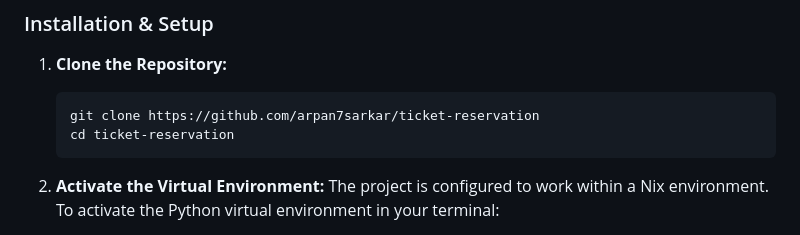
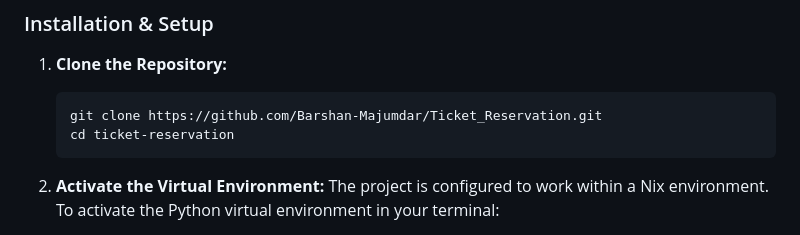
Before and after one commit to Barshan-Majumdar/Ticket_Reservation, a Markdown page: README.md, the part around the change. Drawn GitHub-style.

Commit message:
Updating cloning methods

````diff
--- a/README.md
+++ b/README.md
@@ -44,7 +44,7 @@ Get your local copy up and running in a few simple steps.
 
 1.  **Clone the Repository:**
     ```bash
-    git clone https://github.com/arpan7sarkar/ticket-reservation
+    git clone https://github.com/Barshan-Majumdar/Ticket_Reservation.git
     cd ticket-reservation
     ```
 
````
